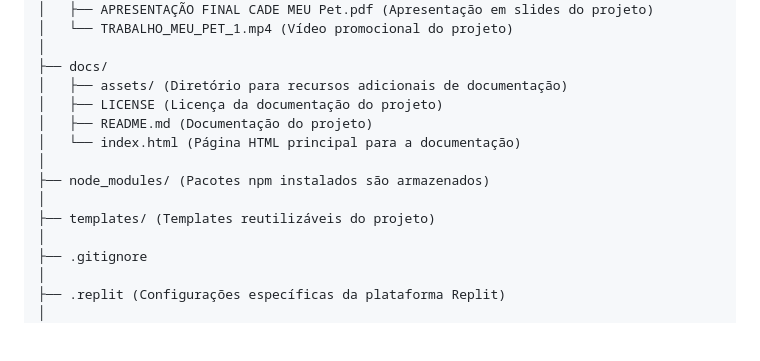
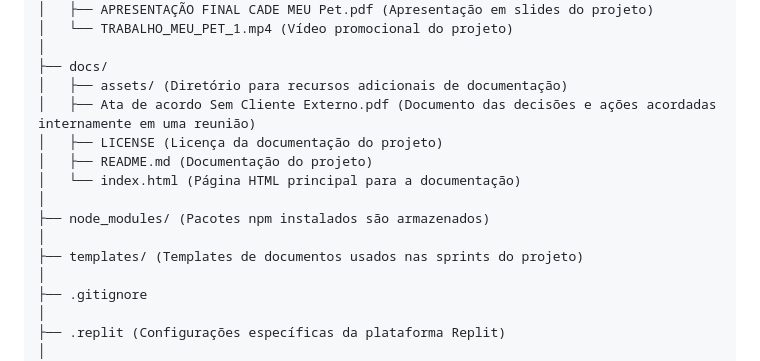
Before and after one commit to marcosffp/Cad-Meu-Pet-, a Markdown page: docs/README.md, the part around the change. Drawn GitHub-style; blank space fills up the shorter version.

```diff
--- a/docs/README.md
+++ b/docs/README.md
@@ -489,13 +489,14 @@ projeto/
 │
 ├── docs/
 │   ├── assets/ (Diretório para recursos adicionais de documentação)
+│   ├── Ata de acordo Sem Cliente Externo.pdf (Documento das decisões e ações acordadas internamente em uma reunião)
 │   ├── LICENSE (Licença da documentação do projeto)
 │   ├── README.md (Documentação do projeto)
 │   └── index.html (Página HTML principal para a documentação)
 │
 ├── node_modules/ (Pacotes npm instalados são armazenados)
 │
-├── templates/ (Templates reutilizáveis do projeto)
+├── templates/ (Templates de documentos usados nas sprints do projeto)
 │
 ├── .gitignore
 │
```
